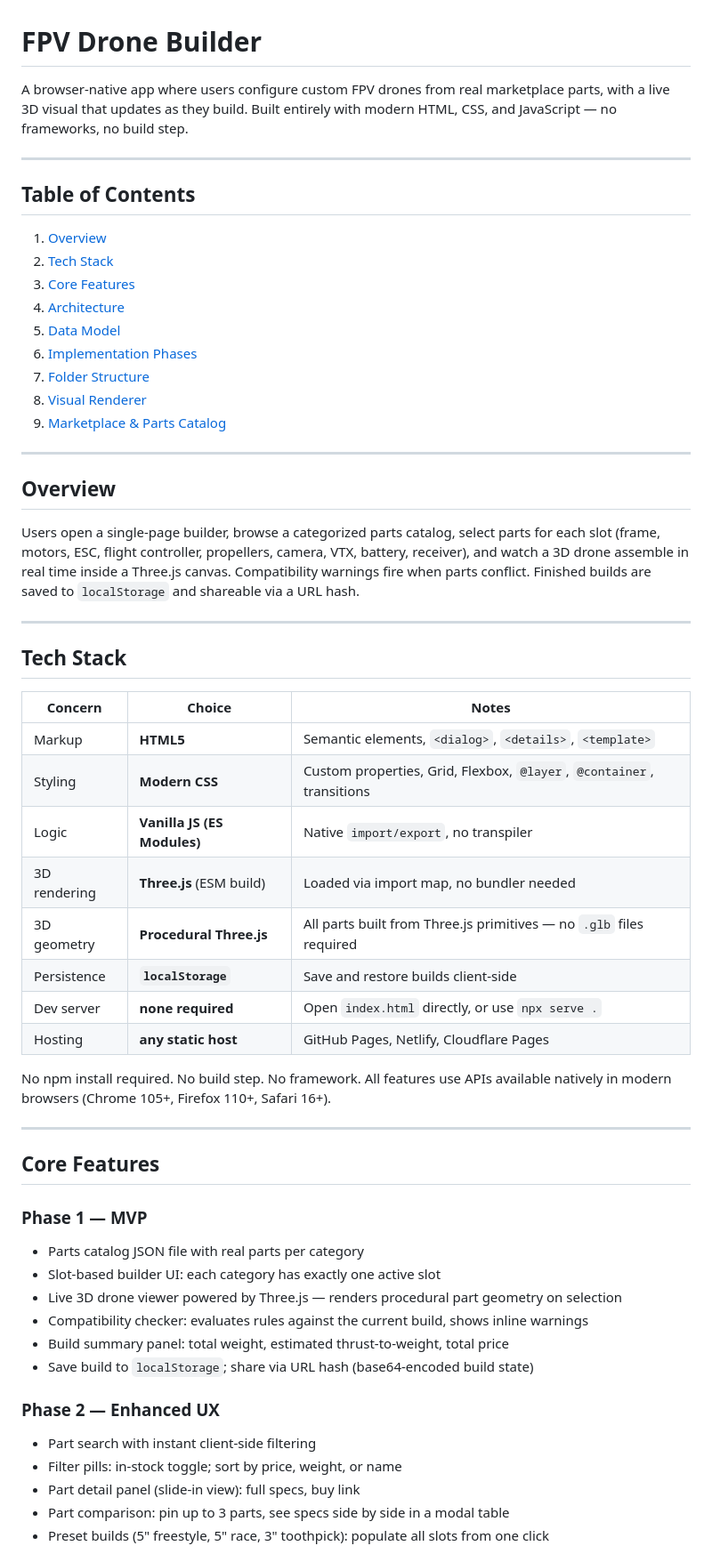
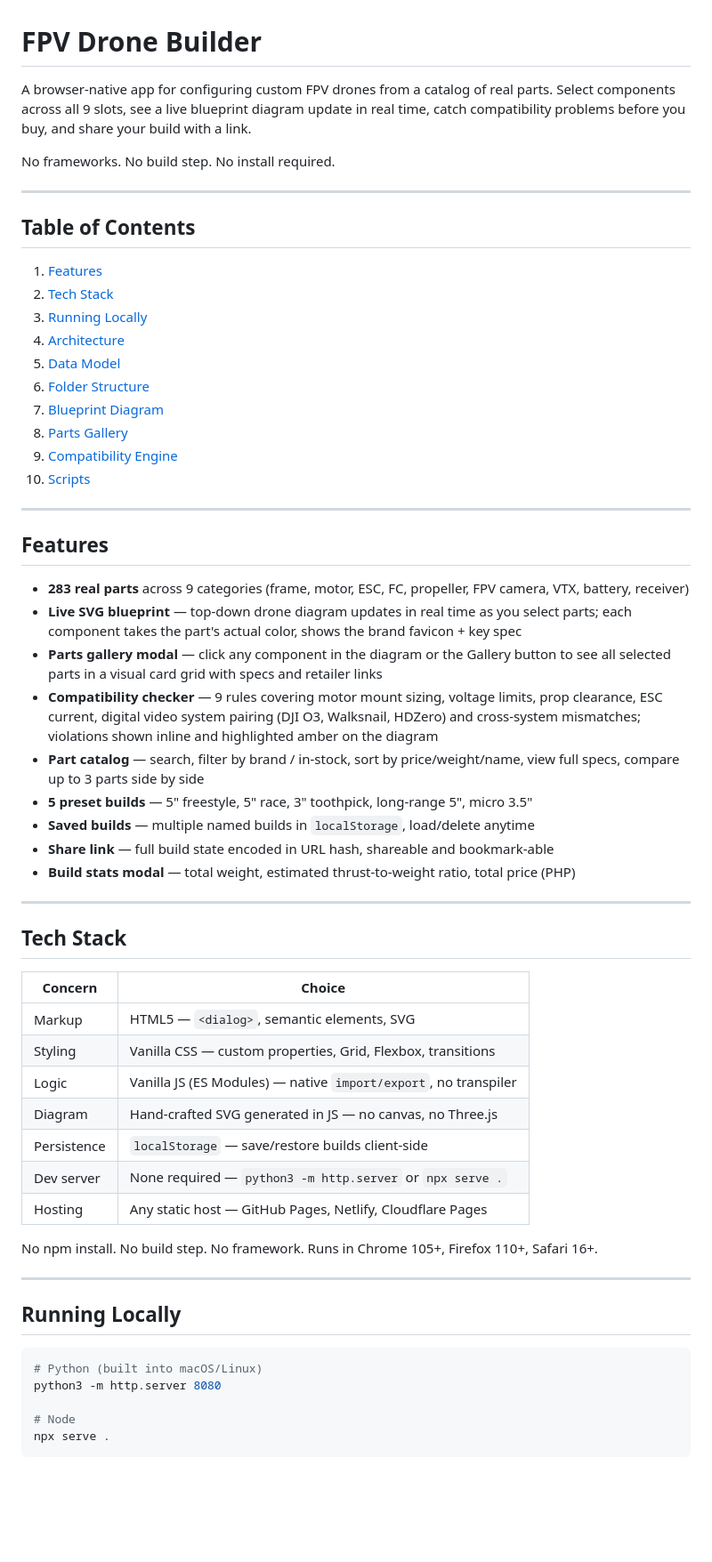
Before and after one commit to GitLaurence/fpv-drone-builder, a Markdown page: README.md, the part around one of its changes. Shown at 89% size. Rendered like a GitHub page; blank space fills up the shorter version.

````diff
--- a/README.md
+++ b/README.md
@@ -1,60 +1,63 @@
 # FPV Drone Builder
 
-A browser-native app where users configure custom FPV drones from real marketplace parts, with a live 3D visual that updates as they build. Built entirely with modern HTML, CSS, and JavaScript — no frameworks, no build step.
+A browser-native app for configuring custom FPV drones from a catalog of real parts. Select components across all 9 slots, see a live blueprint diagram update in real time, catch compatibility problems before you buy, and share your build with a link.
+
+No frameworks. No build step. No install required.
 
 ---
 
 ## Table of Contents
 
-1. [Overview](#overview)
+1. [Features](#features)
 2. [Tech Stack](#tech-stack)
-3. [Core Features](#core-features)
+3. [Running Locally](#running-locally)
 4. [Architecture](#architecture)
 5. [Data Model](#data-model)
-6. [Implementation Phases](#implementation-phases)
-7. [Folder Structure](#folder-structure)
-8. [Visual Renderer](#visual-renderer)
-9. [Marketplace & Parts Catalog](#marketplace--parts-catalog)
+6. [Folder Structure](#folder-structure)
+7. [Blueprint Diagram](#blueprint-diagram)
+8. [Parts Gallery](#parts-gallery)
+9. [Compatibility Engine](#compatibility-engine)
+10. [Scripts](#scripts)
 
 ---
 
-## Overview
+## Features
 
-Users open a single-page builder, browse a categorized parts catalog, select parts for each slot (frame, motors, ESC, flight controller, propellers, camera, VTX, battery, receiver), and watch a 3D drone assemble in real time inside a Three.js canvas. Compatibility warnings fire when parts conflict. Finished builds are saved to `localStorage` and shareable via a URL hash.
+- **283 real parts** across 9 categories (frame, motor, ESC, FC, propeller, FPV camera, VTX, battery, receiver)
+- **Live SVG blueprint** — top-down drone diagram updates in real time as you select parts; each component takes the part's actual color, shows the brand favicon + key spec
+- **Parts gallery modal** — click any component in the diagram or the Gallery button to see all selected parts in a visual card grid with specs and retailer links
+- **Compatibility checker** — 9 rules covering motor mount sizing, voltage limits, prop clearance, ESC current, digital video system pairing (DJI O3, Walksnail, HDZero) and cross-system mismatches; violations shown inline and highlighted amber on the diagram
+- **Part catalog** — search, filter by brand / in-stock, sort by price/weight/name, view full specs, compare up to 3 parts side by side
+- **5 preset builds** — 5" freestyle, 5" race, 3" toothpick, long-range 5", micro 3.5"
+- **Saved builds** — multiple named builds in `localStorage`, load/delete anytime
+- **Share link** — full build state encoded in URL hash, shareable and bookmark-able
+- **Build stats modal** — total weight, estimated thrust-to-weight ratio, total price (PHP)
 
 ---
 
 ## Tech Stack
 
-| Concern | Choice | Notes |
-|---|---|---|
-| Markup | **HTML5** | Semantic elements, `<dialog>`, `<details>`, `<template>` |
-| Styling | **Modern CSS** | Custom properties, Grid, Flexbox, `@layer`, `@container`, transitions |
-| Logic | **Vanilla JS (ES Modules)** | Native `import/export`, no transpiler |
-| 3D rendering | **Three.js** (ESM build) | Loaded via import map, no bundler needed |
-| 3D geometry | **Procedural Three.js** | All parts built from Three.js primitives — no `.glb` files required |
-| Persistence | **`localStorage`** | Save and restore builds client-side |
-| Dev server | **none required** | Open `index.html` directly, or use `npx serve .` |
-| Hosting | **any static host** | GitHub Pages, Netlify, Cloudflare Pages |
+| Concern | Choice |
+|---|---|
+| Markup | HTML5 — `<dialog>`, semantic elements, SVG |
+| Styling | Vanilla CSS — custom properties, Grid, Flexbox, transitions |
+| Logic | Vanilla JS (ES Modules) — native `import/export`, no transpiler |
+| Diagram | Hand-crafted SVG generated in JS — no canvas, no Three.js |
+| Persistence | `localStorage` — save/restore builds client-side |
+| Dev server | None required — `python3 -m http.server` or `npx serve .` |
+| Hosting | Any static host — GitHub Pages, Netlify, Cloudflare Pages |
 
-No npm install required. No build step. No framework. All features use APIs available natively in modern browsers (Chrome 105+, Firefox 110+, Safari 16+).
+No npm install. No build step. No framework. Runs in Chrome 105+, Firefox 110+, Safari 16+.
 
 ---
 
-## Core Features
+## Running Locally
 
-### Phase 1 — MVP
-- Parts catalog JSON file with real parts per category
-- Slot-based builder UI: each category has exactly one active slot
-- Live 3D drone viewer powered by Three.js — renders procedural part geometry on selection
-- Compatibility checker: evaluates rules against the current build, shows inline warnings
-- Build summary panel: total weight, estimated thrust-to-weight, total price
-- Save build to `localStorage`; share via URL hash (base64-encoded build state)
+```bash
+# Python (built into macOS/Linux)
+python3 -m http.server 8080
 
-### Phase 2 — Enhanced UX
-- Part search with instant client-side filtering
-- Filter pills: in-stock toggle; sort by price, weight, or name
-- Part detail panel (slide-in view): full specs, buy link
-- Part comparison: pin up to 3 parts, see specs side by side in a modal table
-- Preset builds (5" freestyle, 5" race, 3" toothpick): populate all slots from one click
+# Node
+npx serve .
+```
 
````
Also changed, not shown: other parts of README.md (+137 -195 lines).
